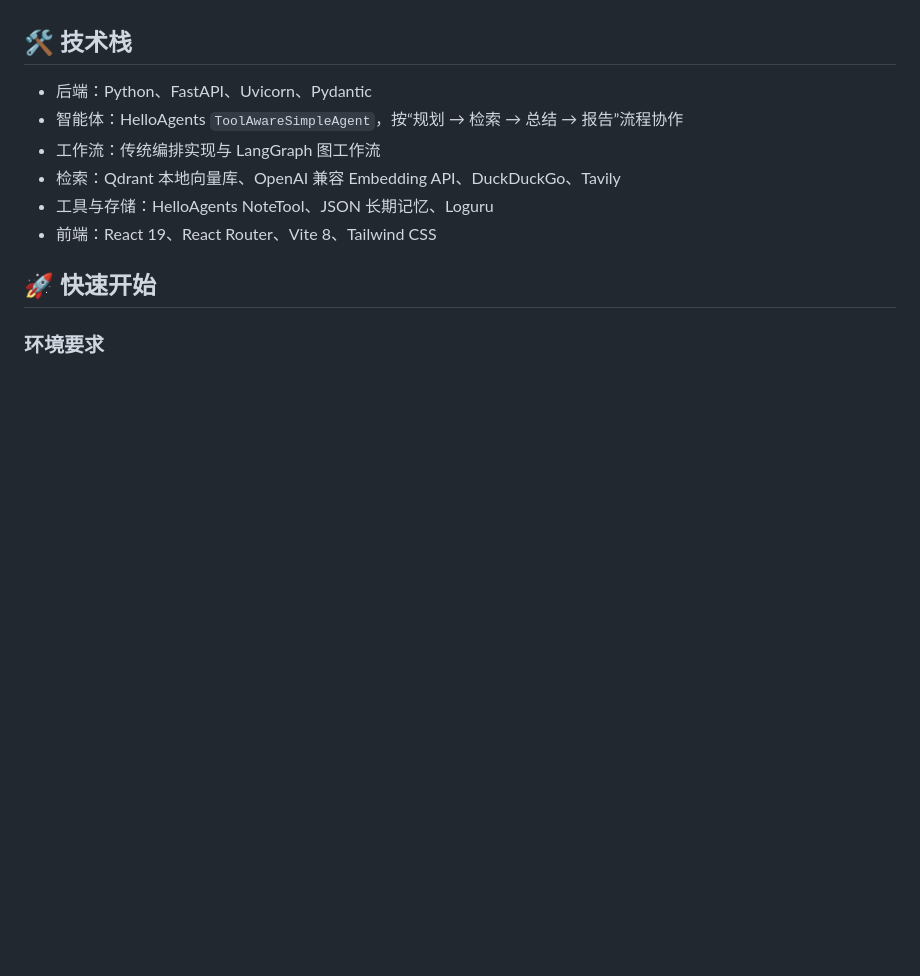
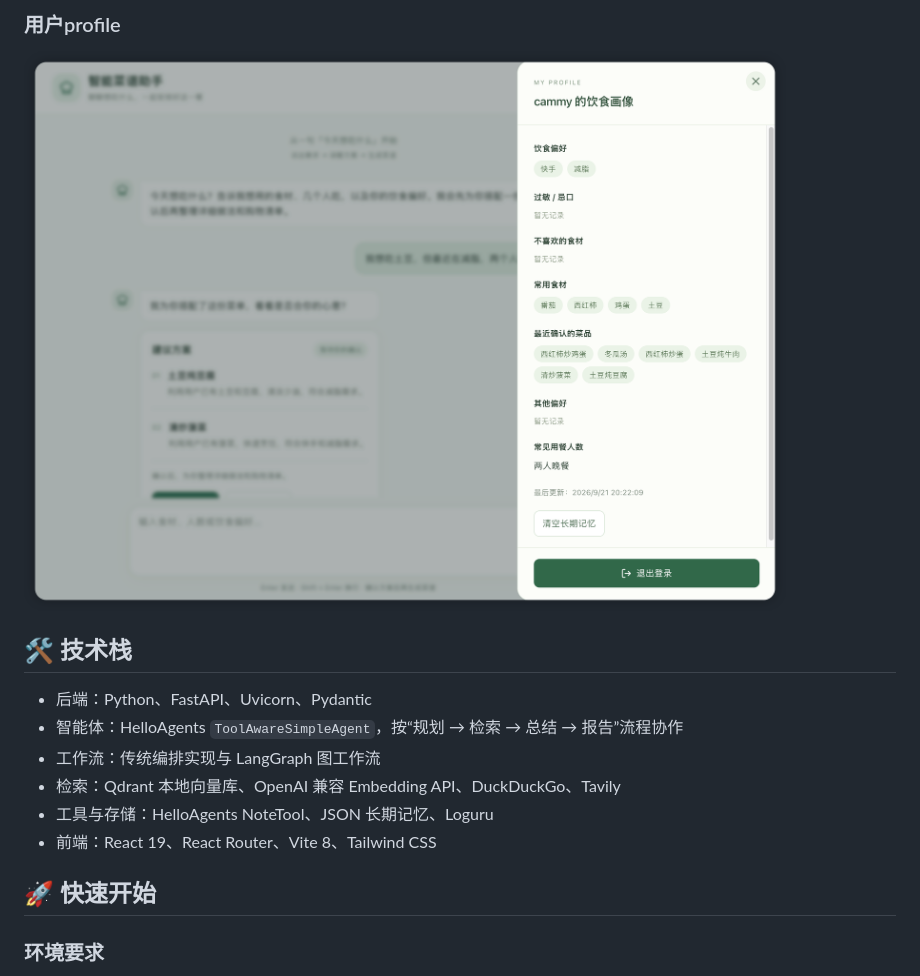
Before and after one commit to cammytang/smart-recipe-assistant, a Markdown page: README.md, the part around one of its changes. Rendered like a GitHub page; pictures changed too: docs/images/profile.png (added); blank space fills up the shorter version.

Commit message:
feat: optimize readme file

```diff
--- a/README.md
+++ b/README.md
@@ -20,3 +35,5 @@
+### 用户profile
+![用户](docs/images/profile.png)
 
 ## 🛠️ 技术栈
 
```
Also changed, not shown: other parts of README.md (+15 -0 lines), docs/images/home.png (added), docs/images/menu.png (added), docs/images/recipe.png (added), 5 other files.
